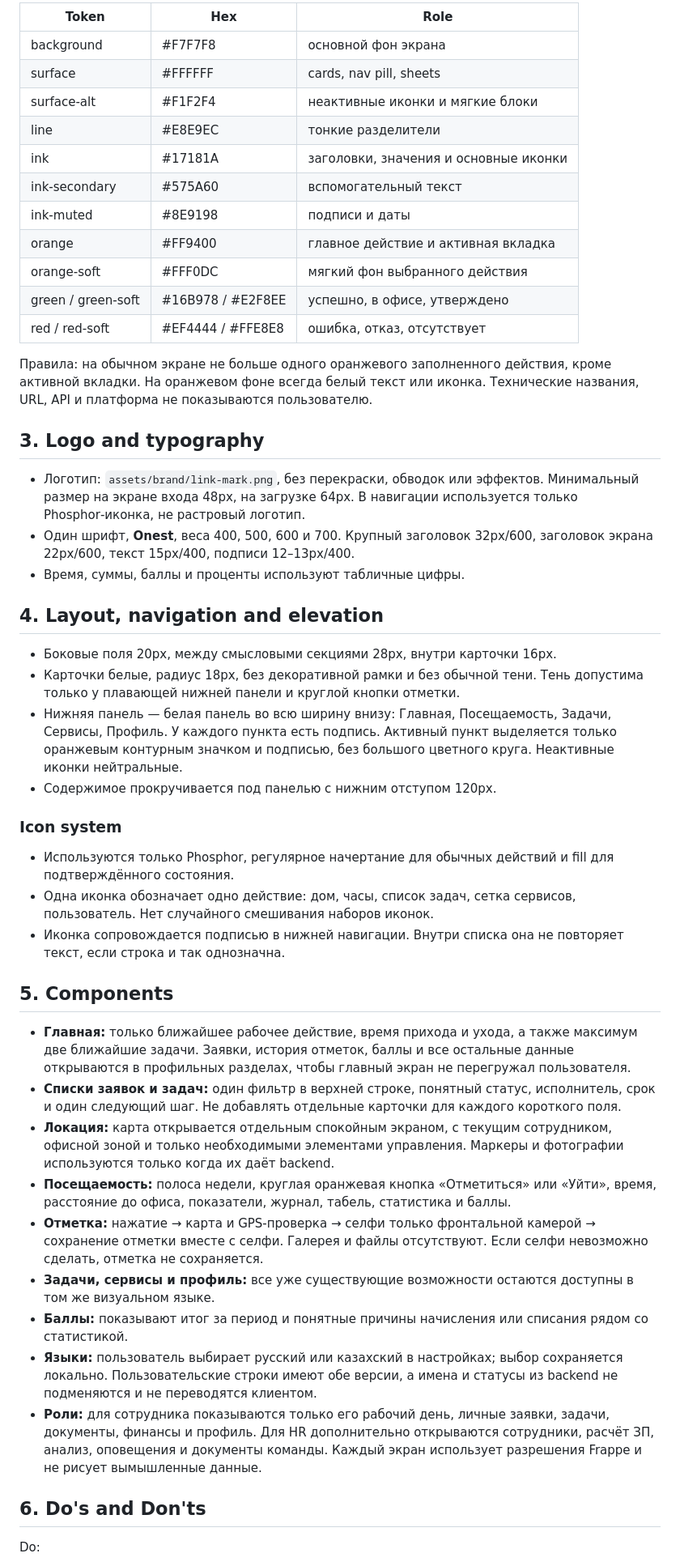
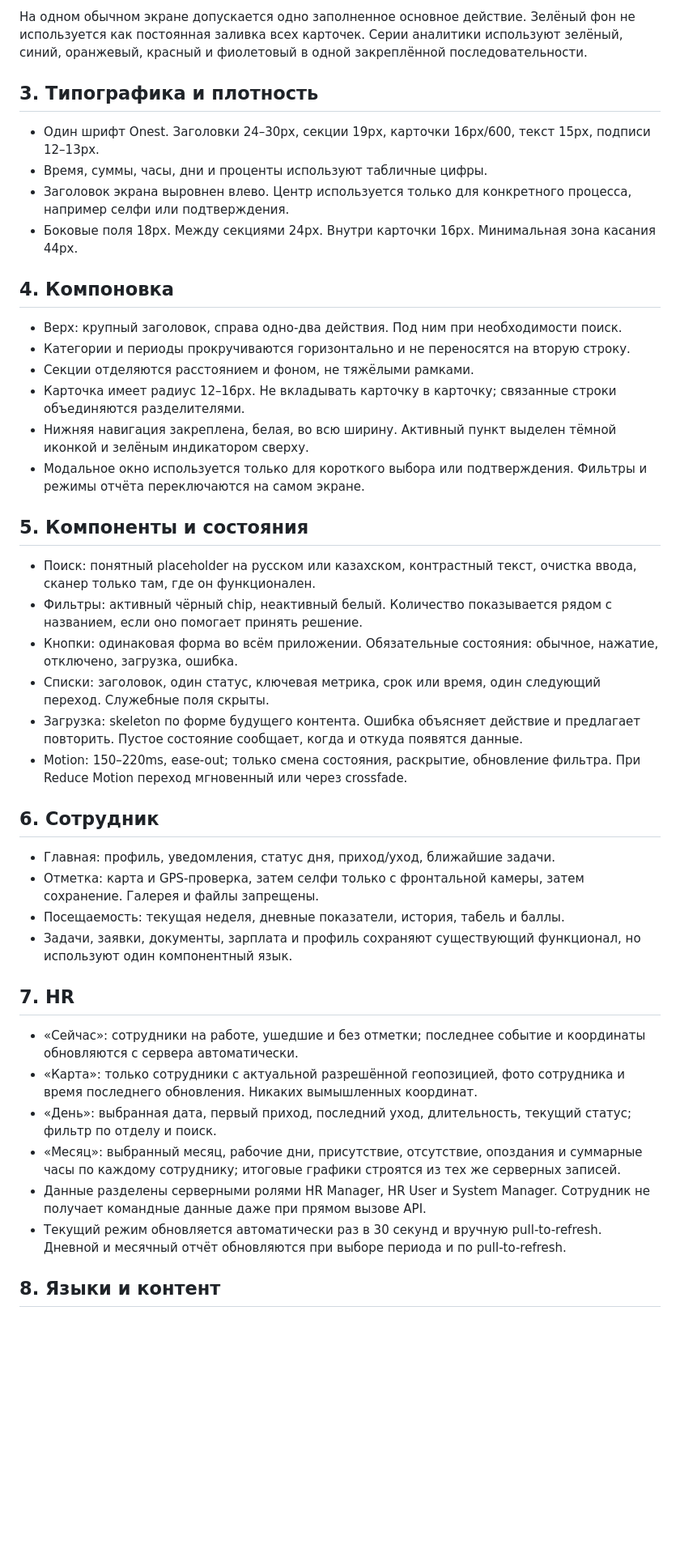
Before and after one commit to bexiiiii/link_hr, a Markdown page: DESIGN.md, the part around one of its changes. Shown at 81% size. GitHub-like rendering; blank space fills up the shorter version.

```diff
--- a/DESIGN.md
+++ b/DESIGN.md
@@ -66,52 +78,46 @@ components:
 
-| Token | Hex | Role |
-|---|---|---|
-| background | #F7F7F8 | основной фон экрана |
-| surface | #FFFFFF | cards, nav pill, sheets |
-| surface-alt | #F1F2F4 | неактивные иконки и мягкие блоки |
-| line | #E8E9EC | тонкие разделители |
-| ink | #17181A | заголовки, значения и основные иконки |
-| ink-secondary | #575A60 | вспомогательный текст |
-| ink-muted | #8E9198 | подписи и даты |
-| orange | #FF9400 | главное действие и активная вкладка |
-| orange-soft | #FFF0DC | мягкий фон выбранного действия |
-| green / green-soft | #16B978 / #E2F8EE | успешно, в офисе, утверждено |
-| red / red-soft | #EF4444 / #FFE8E8 | ошибка, отказ, отсутствует |
+На одном обычном экране допускается одно заполненное основное действие. Зелёный фон не используется как постоянная заливка всех карточек. Серии аналитики используют зелёный, синий, оранжевый, красный и фиолетовый в одной закреплённой последовательности.
 
-Правила: на обычном экране не больше одного оранжевого заполненного действия, кроме активной вкладки. На оранжевом фоне всегда белый текст или иконка. Технические названия, URL, API и платформа не показываются пользователю.
+## 3. Типографика и плотность
 
-## 3. Logo and typography
+- Один шрифт Onest. Заголовки 24–30px, секции 19px, карточки 16px/600, текст 15px, подписи 12–13px.
+- Время, суммы, часы, дни и проценты используют табличные цифры.
+- Заголовок экрана выровнен влево. Центр используется только для конкретного процесса, например селфи или подтверждения.
+- Боковые поля 18px. Между секциями 24px. Внутри карточки 16px. Минимальная зона касания 44px.
 
-- Логотип: `assets/brand/link-mark.png`, без перекраски, обводок или эффектов. Минимальный размер на экране входа 48px, на загрузке 64px. В навигации используется только Phosphor‑иконка, не растровый логотип.
-- Один шрифт, **Onest**, веса 400, 500, 600 и 700. Крупный заголовок 32px/600, заголовок экрана 22px/600, текст 15px/400, подписи 12–13px/400.
-- Время, суммы, баллы и проценты используют табличные цифры.
+## 4. Компоновка
 
-## 4. Layout, navigation and elevation
+- Верх: крупный заголовок, справа одно-два действия. Под ним при необходимости поиск.
+- Категории и периоды прокручиваются горизонтально и не переносятся на вторую строку.
+- Секции отделяются расстоянием и фоном, не тяжёлыми рамками.
+- Карточка имеет радиус 12–16px. Не вкладывать карточку в карточку; связанные строки объединяются разделителями.
+- Нижняя навигация закреплена, белая, во всю ширину. Активный пункт выделен тёмной иконкой и зелёным индикатором сверху.
+- Модальное окно используется только для короткого выбора или подтверждения. Фильтры и режимы отчёта переключаются на самом экране.
 
-- Боковые поля 20px, между смысловыми секциями 28px, внутри карточки 16px.
-- Карточки белые, радиус 18px, без декоративной рамки и без обычной тени. Тень допустима только у плавающей нижней панели и круглой кнопки отметки.
-- Нижняя панель — белая панель во всю ширину внизу: Главная, Посещаемость, Задачи, Сервисы, Профиль. У каждого пункта есть подпись. Активный пункт выделяется только оранжевым контурным значком и подписью, без большого цветного круга. Неактивные иконки нейтральные.
-- Содержимое прокручивается под панелью с нижним отступом 120px.
+## 5. Компоненты и состояния
 
-### Icon system
+- Поиск: понятный placeholder на русском или казахском, контрастный текст, очистка ввода, сканер только там, где он функционален.
+- Фильтры: активный чёрный chip, неактивный белый. Количество показывается рядом с названием, если оно помогает принять решение.
+- Кнопки: одинаковая форма во всём приложении. Обязательные состояния: обычное, нажатие, отключено, загрузка, ошибка.
+- Списки: заголовок, один статус, ключевая метрика, срок или время, один следующий переход. Служебные поля скрыты.
+- Загрузка: skeleton по форме будущего контента. Ошибка объясняет действие и предлагает повторить. Пустое состояние сообщает, когда и откуда появятся данные.
+- Motion: 150–220ms, ease-out; только смена состояния, раскрытие, обновление фильтра. При Reduce Motion переход мгновенный или через crossfade.
 
-- Используются только Phosphor, регулярное начертание для обычных действий и fill для подтверждённого состояния.
-- Одна иконка обозначает одно действие: дом, часы, список задач, сетка сервисов, пользователь. Нет случайного смешивания наборов иконок.
-- Иконка сопровождается подписью в нижней навигации. Внутри списка она не повторяет текст, если строка и так однозначна.
+## 6. Сотрудник
 
-## 5. Components
+- Главная: профиль, уведомления, статус дня, приход/уход, ближайшие задачи.
+- Отметка: карта и GPS-проверка, затем селфи только с фронтальной камеры, затем сохранение. Галерея и файлы запрещены.
+- Посещаемость: текущая неделя, дневные показатели, история, табель и баллы.
+- Задачи, заявки, документы, зарплата и профиль сохраняют существующий функционал, но используют один компонентный язык.
 
-- **Главная:** только ближайшее рабочее действие, время прихода и ухода, а также максимум две ближайшие задачи. Заявки, история отметок, баллы и все остальные данные открываются в профильных разделах, чтобы главный экран не перегружал пользователя.
-- **Списки заявок и задач:** один фильтр в верхней строке, понятный статус, исполнитель, срок и один следующий шаг. Не добавлять отдельные карточки для каждого короткого поля.
-- **Локация:** карта открывается отдельным спокойным экраном, с текущим сотрудником, офисной зоной и только необходимыми элементами управления. Маркеры и фотографии используются только когда их даёт backend.
-- **Посещаемость:** полоса недели, круглая оранжевая кнопка «Отметиться» или «Уйти», время, расстояние до офиса, показатели, журнал, табель, статистика и баллы.
-- **Отметка:** нажатие → карта и GPS-проверка → селфи только фронтальной камерой → сохранение отметки вместе с селфи. Галерея и файлы отсутствуют. Если селфи невозможно сделать, отметка не сохраняется.
-- **Задачи, сервисы и профиль:** все уже существующие возможности остаются доступны в том же визуальном языке.
-- **Баллы:** показывают итог за период и понятные причины начисления или списания рядом со статистикой.
-- **Языки:** пользователь выбирает русский или казахский в настройках; выбор сохраняется локально. Пользовательские строки имеют обе версии, а имена и статусы из backend не подменяются и не переводятся клиентом.
-- **Роли:** для сотрудника показываются только его рабочий день, личные заявки, задачи, документы, финансы и профиль. Для HR дополнительно открываются сотрудники, расчёт ЗП, анализ, оповещения и документы команды. Каждый экран использует разрешения Frappe и не рисует вымышленные данные.
+## 7. HR
 
-## 6. Do's and Don'ts
+- «Сейчас»: сотрудники на работе, ушедшие и без отметки; последнее событие и координаты обновляются с сервера автоматически.
+- «Карта»: только сотрудники с актуальной разрешённой геопозицией, фото сотрудника и время последнего обновления. Никаких вымышленных координат.
+- «День»: выбранная дата, первый приход, последний уход, длительность, текущий статус; фильтр по отделу и поиск.
+- «Месяц»: выбранный месяц, рабочие дни, присутствие, отсутствие, опоздания и суммарные часы по каждому сотруднику; итоговые графики строятся из тех же серверных записей.
+- Данные разделены серверными ролями HR Manager, HR User и System Manager. Сотрудник не получает командные данные даже при прямом вызове API.
+- Текущий режим обновляется автоматически раз в 30 секунд и вручную pull-to-refresh. Дневной и месячный отчёт обновляются при выборе периода и по pull-to-refresh.
 
-Do:
+## 8. Языки и контент
 
```
Also changed, not shown: other parts of DESIGN.md (+66 -54 lines), PRODUCT.md (+3 -2 lines).
